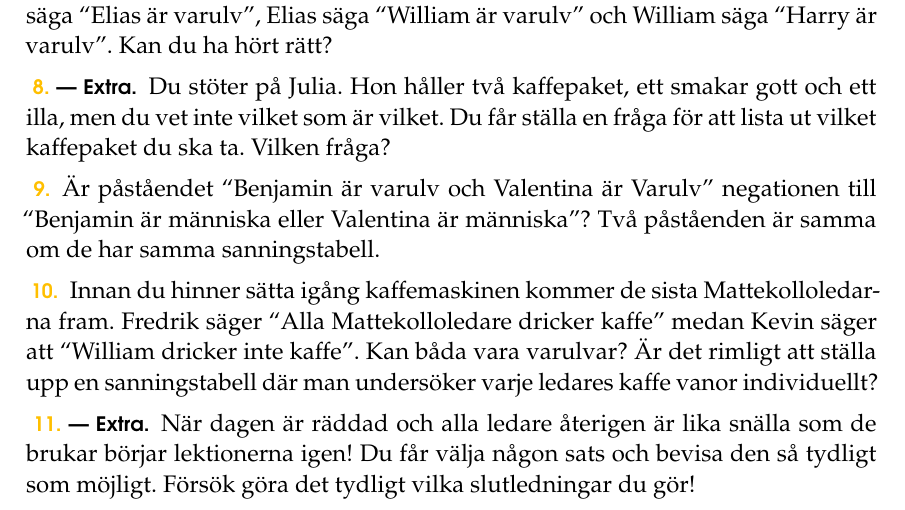
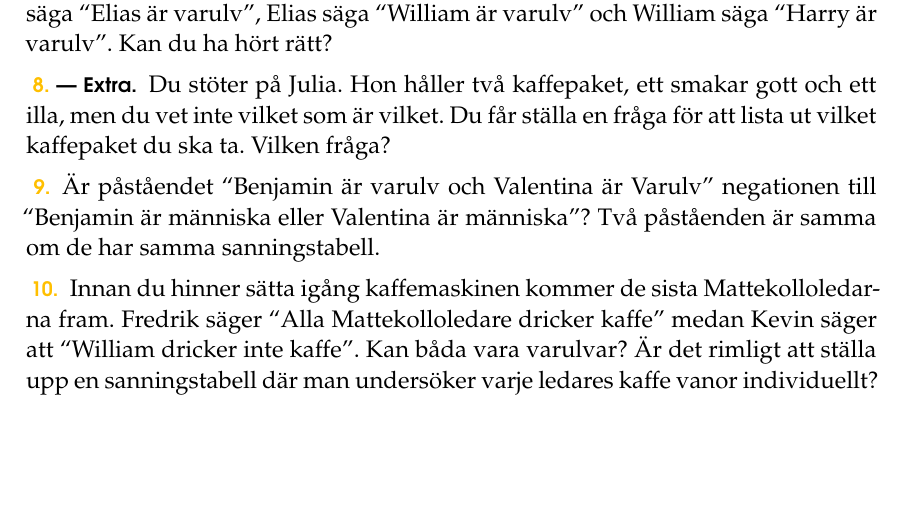
Before and after one commit to ZekeWK/mattekollo2023-logic, a LaTeX book (main2.tex, which reads lec2.tex): part of page 2 of 2, cut so that both start at the same text, the shorter picture padded with empty space. Compiled offline with pdfLaTeX.

Commit message:
Update lec2

```diff
--- a/lec2.tex
+++ b/lec2.tex
@@ -74,7 +74,3 @@
 \begin{problem}
 	Innan du hinner sätta igång kaffemaskinen kommer de sista Mattekolloledarna fram. Fredrik säger ``Alla Mattekolloledare dricker kaffe'' medan Kevin säger att ``William dricker inte kaffe''. Kan båda vara varulvar? Är det rimligt att ställa upp en sanningstabell där man undersöker varje ledares kaffe vanor individuellt?
 \end{problem}
-
-\begin{problem}[Extra]
-	När dagen är räddad och alla ledare återigen är lika snälla som de brukar börjar lektionerna igen! Du får välja någon sats och bevisa den så tydligt som möjligt. Försök göra det tydligt vilka slutledningar du gör!
-\end{problem}
```
Also changed, not shown: main.pdf, main2.pdf.
